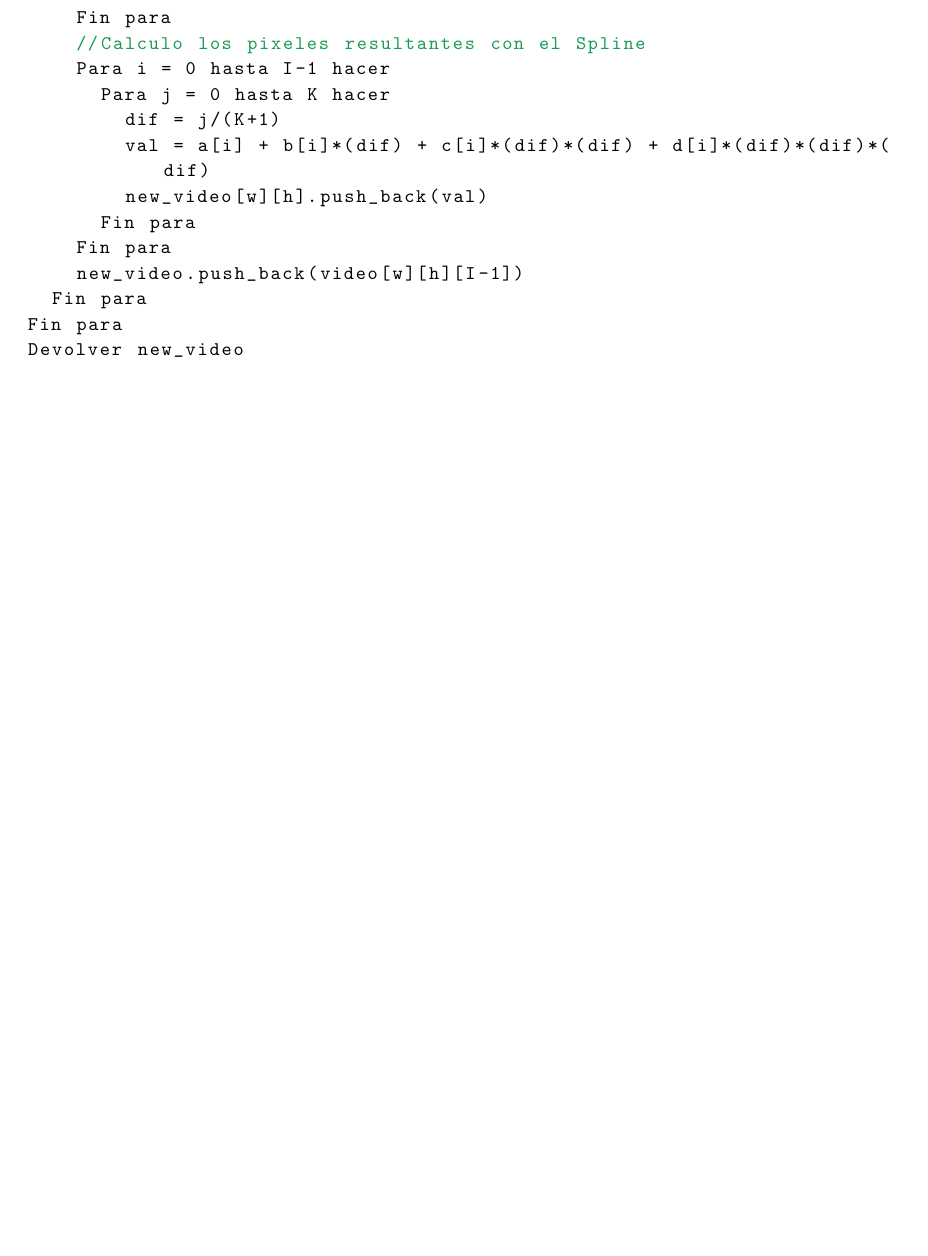
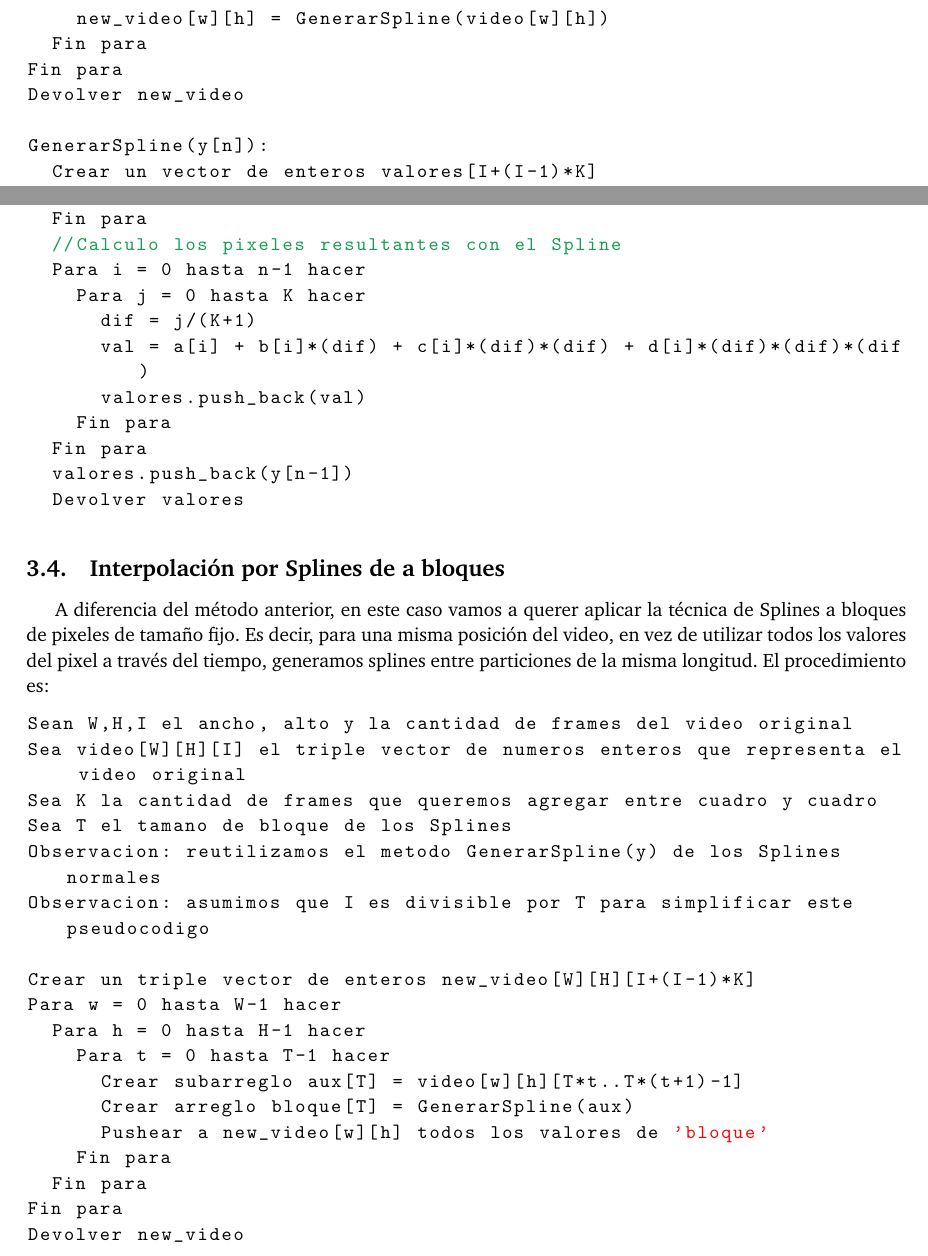
Before and after one commit to ivanpondal/mn-tp3, a LaTeX paper (latex/informe.tex, which reads latex/implementacion.tex): part of page 11 of 24 before the commit and two parts of pages 10 and 11 of 24 after it, the two joined at a grey line, cut at the place of the change, the shorter picture padded with empty space. Compiled offline with pdfLaTeX.

Commit message:
Informe - Implementacion - Splines por Bloques

```diff
--- a/latex/implementacion.tex
+++ b/latex/implementacion.tex
@@ -92,8 +94,16 @@ En este método aplicamos la técnica de Splines. Esta consiste en generar un si
 Sean W,H,I el ancho, alto y la cantidad de frames del video original
 Sea video[W][H][I] el triple vector de numeros enteros que representa el video original
 Sea K la cantidad de frames que queremos agregar entre cuadro y cuadro
+
 Crear un triple vector de enteros new_video[W][H][I+(I-1)*K]
 Para w = 0 hasta W-1 hacer
 	Para h = 0 hasta H-1 hacer
-		Crear doble vector de enteros sistema[I][2]
+		new_video[w][h] = GenerarSpline(video[w][h])
+	Fin para
+Fin para
+Devolver new_video
+
+GenerarSpline(y[n]):
+	Crear un vector de enteros valores[I+(I-1)*K]
+	Crear doble vector de enteros sistema[n][2]
 	sistema[0] = {1,0}
@@ -124,14 +135,37 @@ Para w = 0 hasta W-1 hacer
 		d[i] = (c[i + 1] - c[i])/3;
 	Fin para
 	//Calculo los pixeles resultantes con el Spline
-		Para i = 0 hasta I-1 hacer
+	Para i = 0 hasta n-1 hacer
 		Para j = 0 hasta K hacer
 			dif = j/(K+1)
 			val = a[i] + b[i]*(dif) + c[i]*(dif)*(dif) + d[i]*(dif)*(dif)*(dif)
-				new_video[w][h].push_back(val)
+			valores.push_back(val)
 		Fin para
 	Fin para
-		new_video.push_back(video[w][h][I-1])
+	valores.push_back(y[n-1])
+	Devolver valores
+\end{lstlisting}
+
+\subsection{Interpolación por Splines de a bloques}
+
+A diferencia del método anterior, en este caso vamos a querer aplicar la técnica de Splines a bloques de pixeles de tamaño fijo. Es decir, para una misma posición del video, en vez de utilizar todos los valores del pixel a través del tiempo, generamos splines entre particiones de la misma longitud. El procedimiento es:
+
+\begin{lstlisting}
+Sean W,H,I el ancho, alto y la cantidad de frames del video original
+Sea video[W][H][I] el triple vector de numeros enteros que representa el video original
+Sea K la cantidad de frames que queremos agregar entre cuadro y cuadro
+Sea T el tamano de bloque de los Splines
+Observacion: reutilizamos el metodo GenerarSpline(y) de los Splines normales
+Observacion: asumimos que I es divisible por T para simplificar este pseudocodigo
+
+Crear un triple vector de enteros new_video[W][H][I+(I-1)*K]
+Para w = 0 hasta W-1 hacer
+	Para h = 0 hasta H-1 hacer
+		Para t = 0 hasta T-1 hacer
+			Crear subarreglo aux[T] = video[w][h][T*t..T*(t+1)-1]
+			Crear arreglo bloque[T] = GenerarSpline(aux)
+			Pushear a new_video[w][h] todos los valores de 'bloque'
+		Fin para
 	Fin para
 Fin para
 Devolver new_video
```
Also changed, not shown: latex/implementacion.tex (17 more changed lines). Lines whose indentation alone changed are shown as unchanged.
